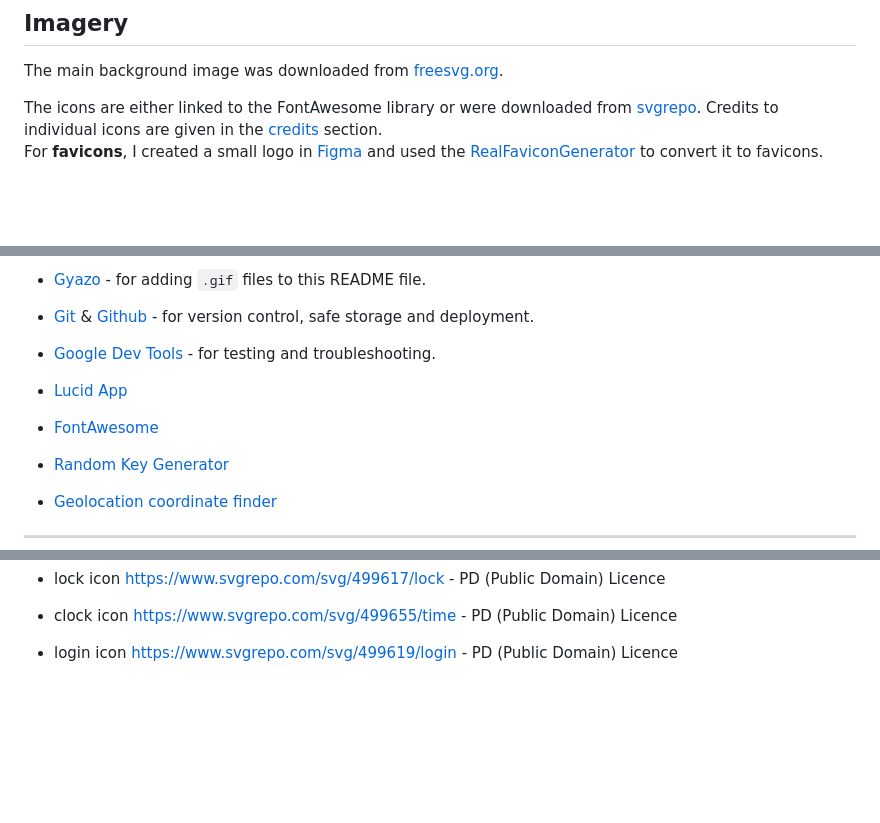
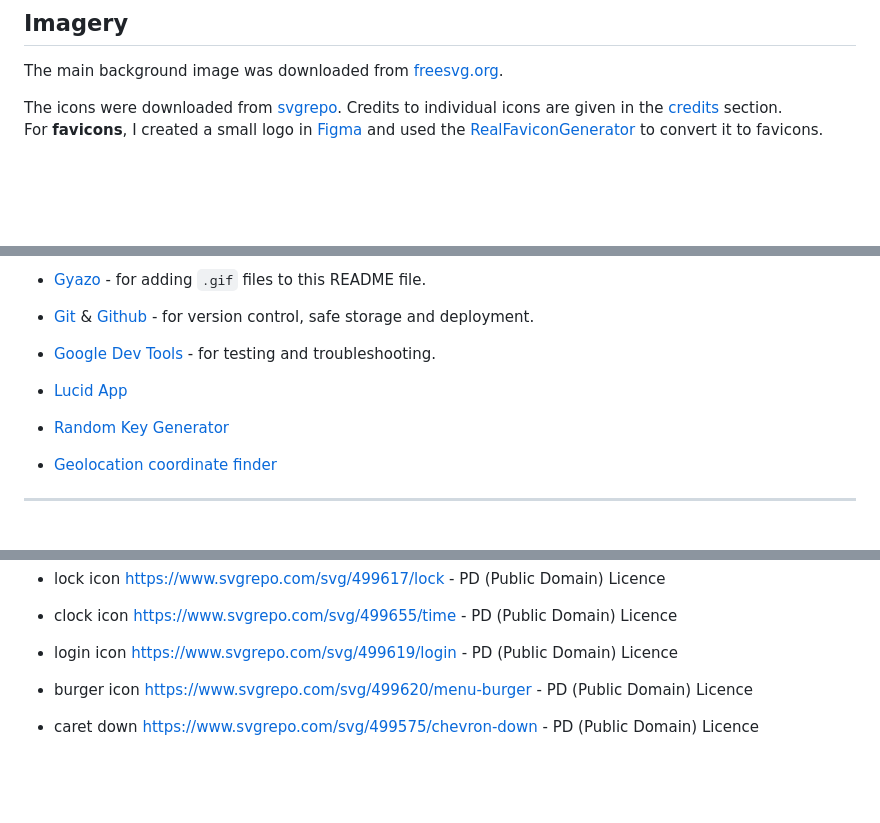
Before and after one commit to szilvia-csernus/community-transport, a Markdown page: README.md, 3 parts joined by grey strips. Rendered like a GitHub page; blank space fills up the shorter version.

```diff
--- a/README.md
+++ b/README.md
@@ -108,7 +108,7 @@ I used two fonts, [Oswald](https://fonts.google.com/specimen/Oswald) and [Quicks
 
 The main background image was downloaded from [freesvg.org](https://freesvg.org/cityscape-cartoon-illustration).
 
-The icons are either linked to the FontAwesome library or were downloaded from [svgrepo](https://svgrepo.com/). Credits to individual icons are given in the [credits](#credits) section. <br>
+The icons were downloaded from [svgrepo](https://svgrepo.com/). Credits to individual icons are given in the [credits](#credits) section. <br>
 For **favicons**, I created a small logo in [Figma](https://www.figma.com/) and used the [RealFaviconGenerator](https://realfavicongenerator.net/svg-favicon/) to convert it to favicons.
 
 <br><br>
@@ -274,8 +274,6 @@ The site was built with [Python], [PosgreSQL], [JavaScript](https://en.wikipedia
 
 * [Lucid App](https://lucid.app)
 
-* [FontAwesome](https://fontawesome.com/)
-
 * [Random Key Generator](https://randomkeygen.com/)
 
 * [Geolocation coordinate finder](http://bboxfinder.com/)
@@ -344,6 +342,12 @@ https://www.svgrepo.com/svg/499655/time - PD (Public Domain) Licence
 * login icon
 https://www.svgrepo.com/svg/499619/login - PD (Public Domain) Licence
 
+* burger icon
+https://www.svgrepo.com/svg/499620/menu-burger - PD (Public Domain) Licence
+
+* caret down
+https://www.svgrepo.com/svg/499575/chevron-down - PD (Public Domain) Licence
+
 <br><br>
 
 ## Incorporated ideas and solutions
```
Also changed, not shown: TESTING.md (+6 -0 lines), readme-images/home.jpeg (added), readme-images/register-form.jpeg (added), testing-images/python-routes-py.jpeg.
